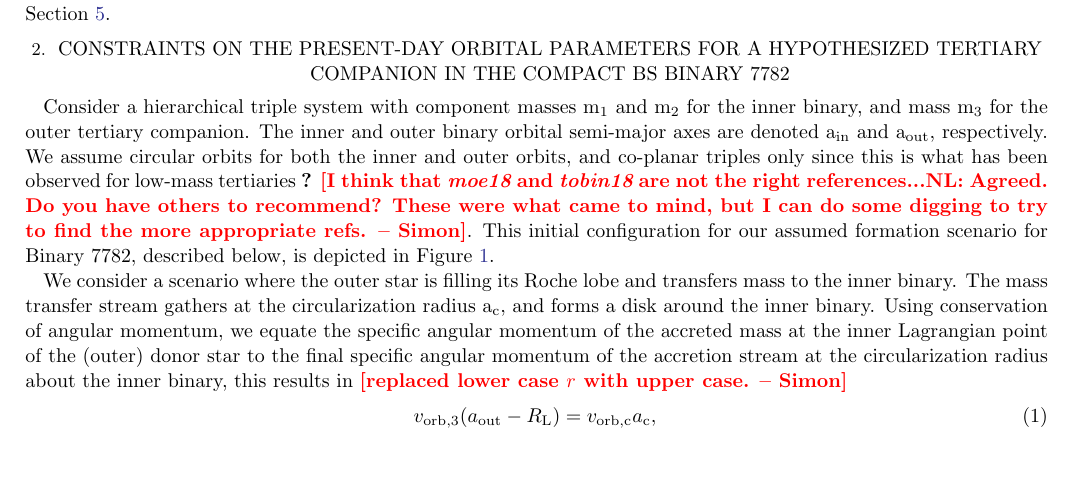
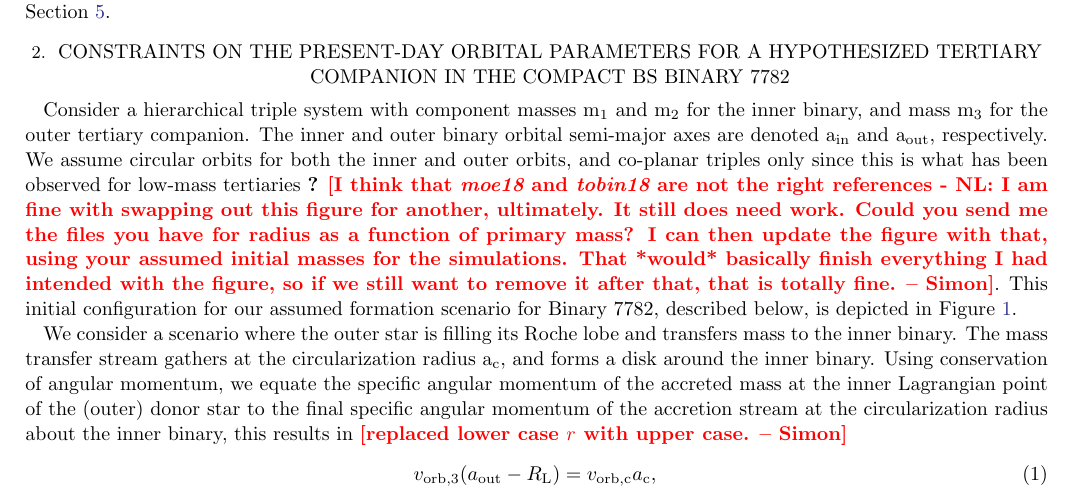
Before and after one commit to nwcleigh/Double_BS_Binaries, a LaTeX paper (BSS7782.tex): part of page 2 of 9, cut so that both start at the same text, the shorter picture padded with empty space. Compiled offline with pdfLaTeX.

Commit message:
Update BSS7782.tex

```diff
--- a/BSS7782.tex
+++ b/BSS7782.tex
@@ -353,8 +353,7 @@ respectively.  We assume circular orbits for both the inner and outer
 orbits, and co-planar triples only since this is what has been
 observed for low-mass tertiaries \cite{2010yCat..73890925T} \simon{I
   think that {\em moe18} and {\em tobin18} are not the right
-  references...NL:  Agreed.  Do you have others to recommend?  These were what came to mind, but
-  I can do some digging to try to find the more appropriate refs.}.  This initial configuration for our assumed formation
+  references - NL: I am fine with swapping out this figure for another, ultimately.  It still does need work.  Could you send me the files you have for radius as a function of primary mass?  I can then update the figure with that, using your assumed initial masses for the simulations.  That *would* basically finish everything I had intended with the figure, so if we still want to remove it after that, that is totally fine.}.  This initial configuration for our assumed formation
 scenario for Binary 7782, described below, is depicted in
 Figure~\ref{fig:fig1}.
 
```
